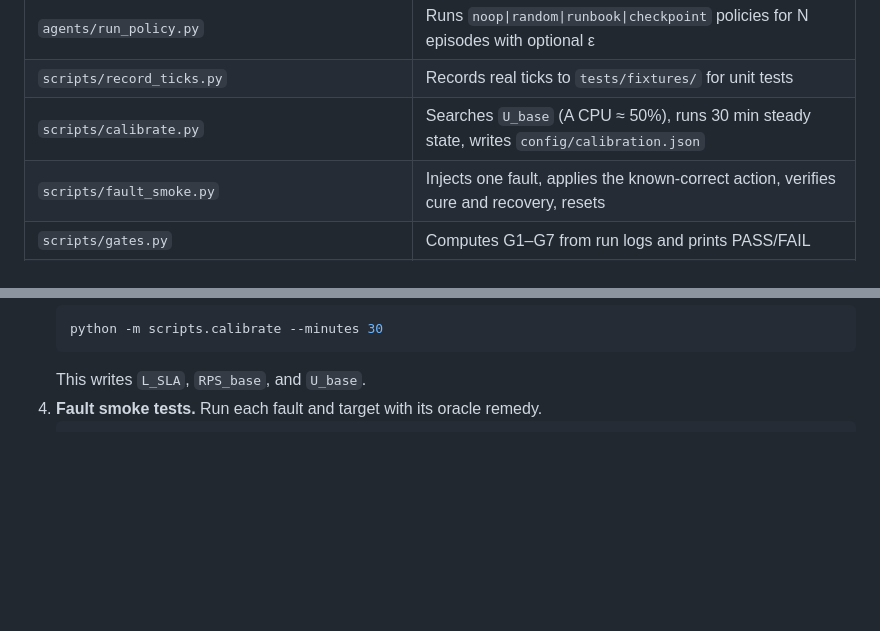
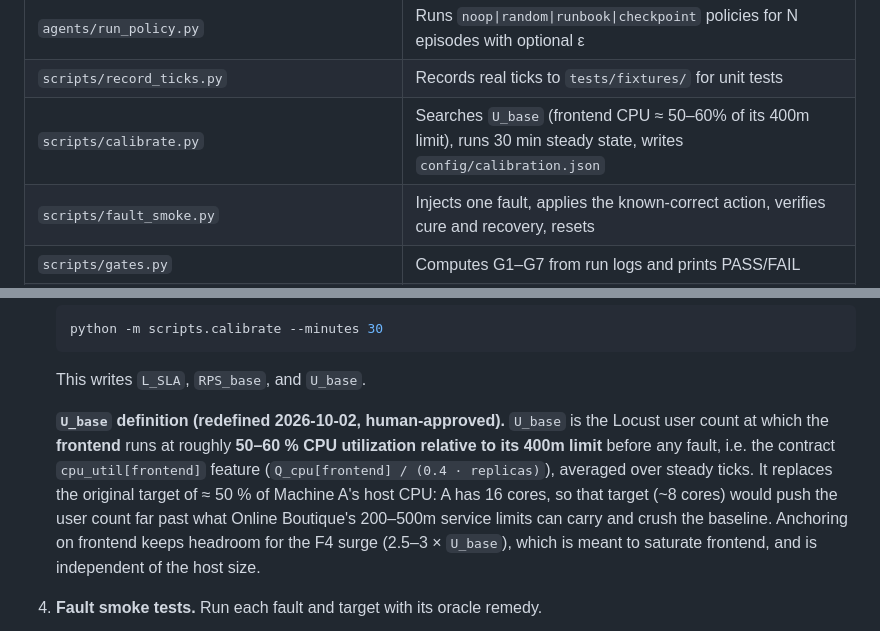
Before and after one commit to zaidbinshams/self-healing-cloud-infrastructure, a Markdown page: PLAN.md, 2 parts joined by grey strips. GitHub-like rendering; blank space fills up the shorter version.

Commit message:
docs(calibration): redefine U_base as frontend CPU at 50-60% of its limit
Human-approved 2026-10-02. U_base was defined as the user count that
puts Machine A at about 50% host CPU. A has 16 cores, so that target is
about 8 cores, while the whole node uses about 1.6 cores at 50 users.
scripts/calibrate.py would therefore have raised the load far beyond
what Online Boutique's 200-500m service limits can carry, and measured
L_SLA and RPS_base on a crushed baseline.

New definition: U_base is the Locust user count at which the frontend
runs at about 50-60% CPU utilization relative to its 400m limit (the
contract cpu_util[frontend] feature), in steady state with no fault.
It is anchored to the service the F4 surge (2.5-3x U_base) is meant to
saturate, so it leaves deliberate headroom for that fault and does not
depend on the host's core count. rps_base and L_SLA are measured at
that U_base.

Updated: PLAN.md M3 file table and step 3 (definition and rationale),
CLAUDE.md §5.1 calibration.json note. The 50-60% band becomes a locked
contract value when scripts/calibrate.py is written (no magic numbers,
§4.4).

Co-Authored-By: Claude Opus 5.5 <noreply@anthropic.com>

````diff
--- a/PLAN.md
+++ b/PLAN.md
@@ -297,7 +297,7 @@ Then validate it end-to-end with the **scripted runbook**. Calibrate the SLA, pa
 | `agents/runbook.py` | Rules R0–R6 (`CLAUDE.md` §5.11), stateful, observation-only |
 | `agents/run_policy.py` | Runs `noop\|random\|runbook\|checkpoint` policies for N episodes with optional ε |
 | `scripts/record_ticks.py` | Records real ticks to `tests/fixtures/` for unit tests |
-| `scripts/calibrate.py` | Searches `U_base` (A CPU ≈ 50%), runs 30 min steady state, writes `config/calibration.json` |
+| `scripts/calibrate.py` | Searches `U_base` (frontend CPU ≈ 50–60% of its 400m limit), runs 30 min steady state, writes `config/calibration.json` |
 | `scripts/fault_smoke.py` | Injects one fault, applies the known-correct action, verifies cure and recovery, resets |
 | `scripts/gates.py` | Computes G1–G7 from run logs and prints PASS/FAIL |
 | `scripts/watchdog.sh` | Restarts a crashed run from its last checkpoint/episode; alerts after 3 failures |
@@ -319,6 +319,8 @@ Then validate it end-to-end with the **scripted runbook**. Calibrate the SLA, pa
    python -m scripts.calibrate --minutes 30
    ```
    This writes `L_SLA`, `RPS_base`, and `U_base`.
+
+   **`U_base` definition (redefined 2026-10-02, human-approved).** `U_base` is the Locust user count at which the **frontend** runs at roughly **50–60 % CPU utilization relative to its 400m limit** before any fault, i.e. the contract `cpu_util[frontend]` feature (`Q_cpu[frontend] / (0.4 · replicas)`), averaged over steady ticks. It replaces the original target of ≈ 50 % of Machine A's host CPU: A has 16 cores, so that target (~8 cores) would push the user count far past what Online Boutique's 200–500m service limits can carry and crush the baseline. Anchoring on frontend keeps headroom for the F4 surge (2.5–3 × `U_base`), which is meant to saturate frontend, and is independent of the host size.
 4. **Fault smoke tests.** Run each fault and target with its oracle remedy.
    ```bash
    python -m scripts.fault_smoke --fault F1 --severity 600ms
````
Also changed, not shown: CLAUDE.md (+2 -0 lines).
